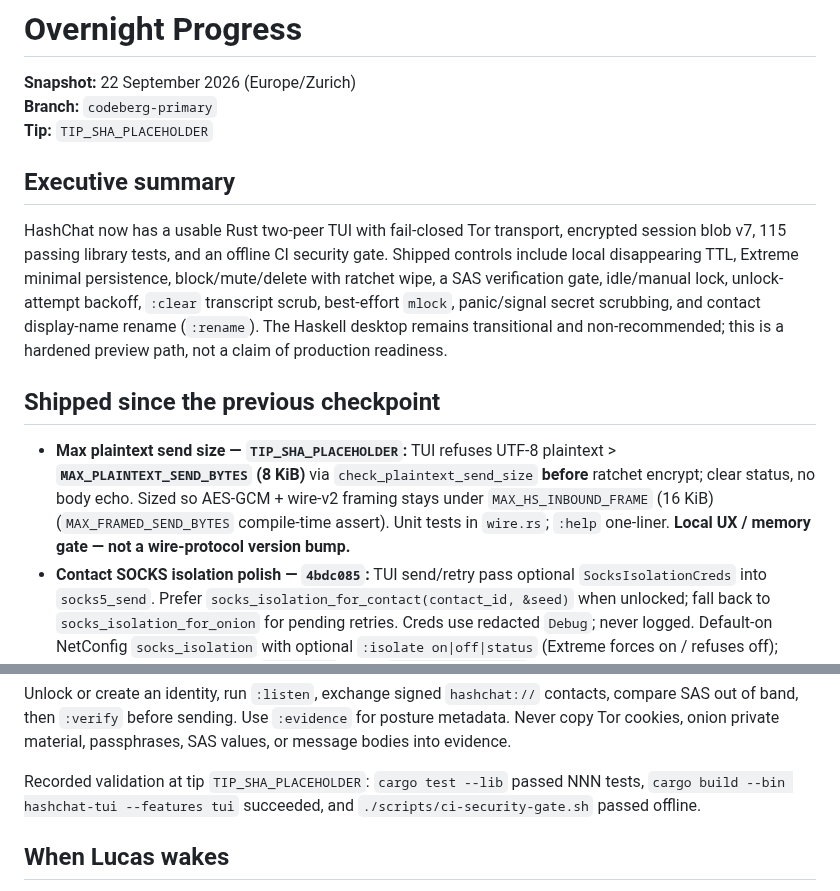
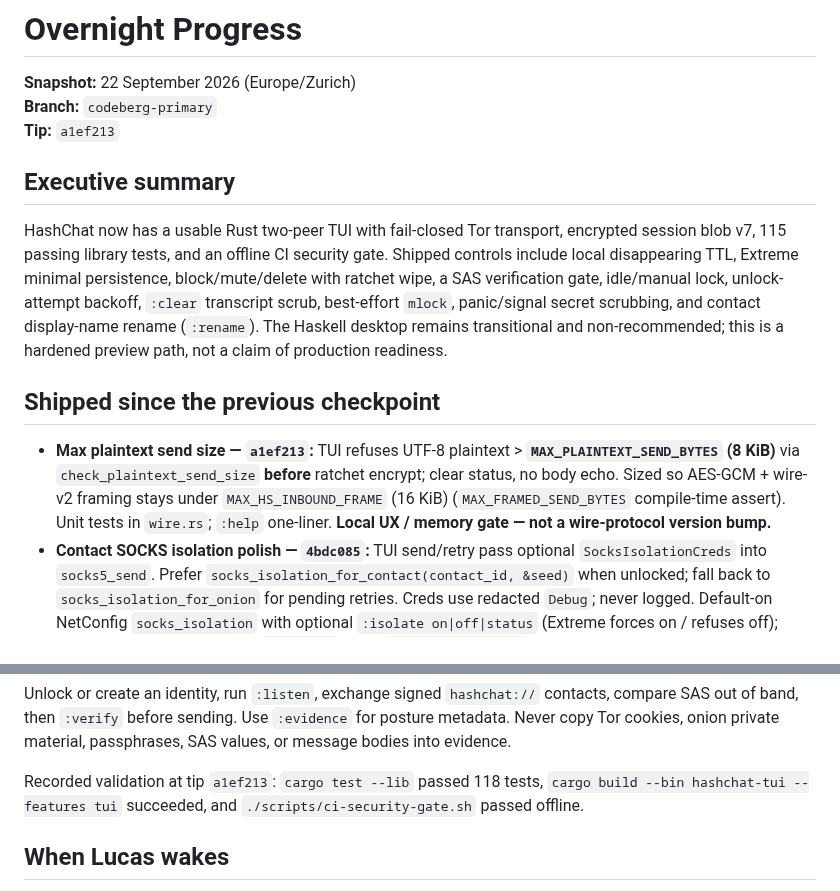
Before and after one commit to ichbinlucasv/HashChat, a Markdown page: docs/OVERNIGHT_PROGRESS.md, 2 parts joined by grey strips. GitHub-like rendering.

Commit message:
docs: point OVERNIGHT tip at plaintext send size gate
Tip a1ef213. Validation: 118 lib tests.

```diff
--- a/docs/OVERNIGHT_PROGRESS.md
+++ b/docs/OVERNIGHT_PROGRESS.md
@@ -2,7 +2,7 @@
 
 **Snapshot:** 22 September 2026 (Europe/Zurich)
 **Branch:** `codeberg-primary`
-**Tip:** `TIP_SHA_PLACEHOLDER`
+**Tip:** `a1ef213`
 
 ## Executive summary
 
@@ -10,7 +10,7 @@ HashChat now has a usable Rust two-peer TUI with fail-closed Tor transport, encr
 
 ## Shipped since the previous checkpoint
 
-- **Max plaintext send size — `TIP_SHA_PLACEHOLDER`:** TUI refuses UTF-8 plaintext > **`MAX_PLAINTEXT_SEND_BYTES` (8 KiB)** via `check_plaintext_send_size` **before** ratchet encrypt; clear status, no body echo. Sized so AES-GCM + wire-v2 framing stays under `MAX_HS_INBOUND_FRAME` (16 KiB) (`MAX_FRAMED_SEND_BYTES` compile-time assert). Unit tests in `wire.rs`; `:help` one-liner. **Local UX / memory gate — not a wire-protocol version bump.**
+- **Max plaintext send size — `a1ef213`:** TUI refuses UTF-8 plaintext > **`MAX_PLAINTEXT_SEND_BYTES` (8 KiB)** via `check_plaintext_send_size` **before** ratchet encrypt; clear status, no body echo. Sized so AES-GCM + wire-v2 framing stays under `MAX_HS_INBOUND_FRAME` (16 KiB) (`MAX_FRAMED_SEND_BYTES` compile-time assert). Unit tests in `wire.rs`; `:help` one-liner. **Local UX / memory gate — not a wire-protocol version bump.**
 - **Contact SOCKS isolation polish — `4bdc085`:** TUI send/retry pass optional `SocksIsolationCreds` into `socks5_send`. Prefer `socks_isolation_for_contact(contact_id, &seed)` when unlocked; fall back to `socks_isolation_for_onion` for pending retries. Creds use redacted `Debug`; never logged. Default-on NetConfig `socks_isolation` with optional `:isolate on|off|status` (Extreme forces on / refuses off); older prefs blobs default on. `:evidence` prints `socks_isol=on|off` only. Fail-closed loopback + onion policy unchanged.
 - **SOCKS IsolateSOCKSAuth (initial) — `b4c7d9d`:** first cut used per-destination onion tags (`socks_isolation_credentials`) for Tor `IsolateSOCKSAuth`. Superseded for contact paths by the polish tip above; onion fallback remains for unmatched pending retries.
 - **Branding — `950cd8c`, `d8e9c1c`:** adopted the black-and-gold chat-bubble/hash mark, marked the lockup as canonical, and refreshed packaged icons.
@@ -57,7 +57,7 @@ cargo build --release --locked --bin hashchat-tui --features tui
 
 Unlock or create an identity, run `:listen`, exchange signed `hashchat://` contacts, compare SAS out of band, then `:verify` before sending. Use `:evidence` for posture metadata. Never copy Tor cookies, onion private material, passphrases, SAS values, or message bodies into evidence.
 
-Recorded validation at tip `TIP_SHA_PLACEHOLDER`: `cargo test --lib` passed NNN tests, `cargo build --bin hashchat-tui --features tui` succeeded, and `./scripts/ci-security-gate.sh` passed offline.
+Recorded validation at tip `a1ef213`: `cargo test --lib` passed 118 tests, `cargo build --bin hashchat-tui --features tui` succeeded, and `./scripts/ci-security-gate.sh` passed offline.
 
 ## When Lucas wakes
 
```
